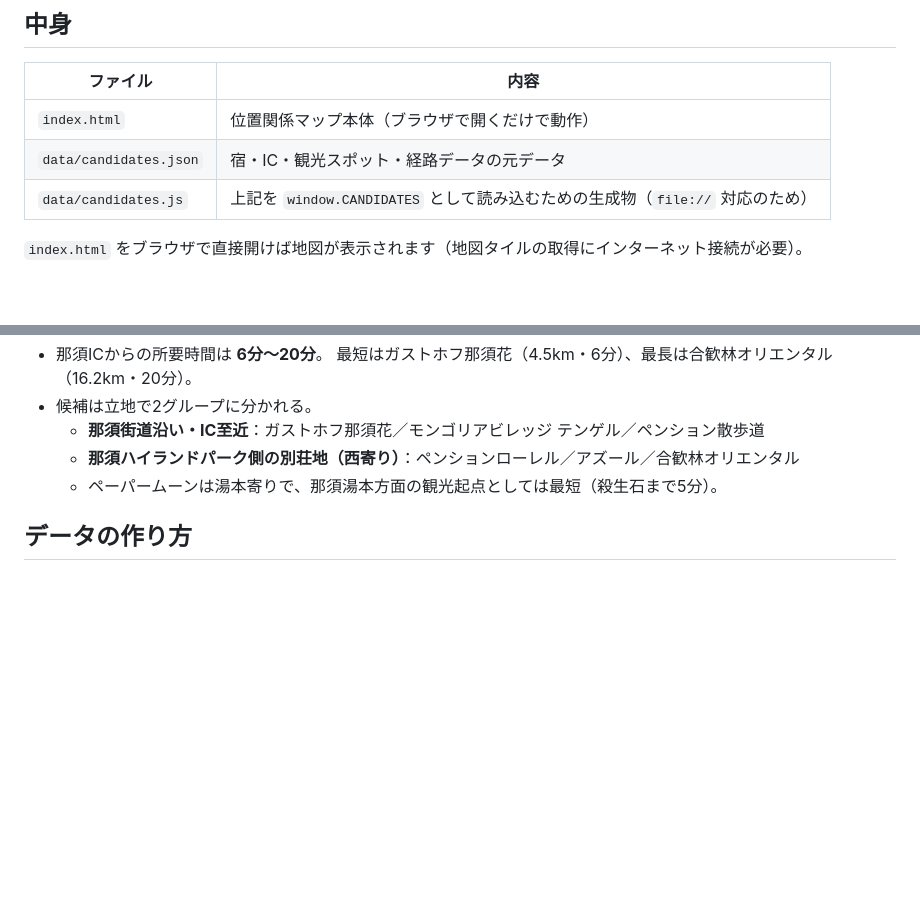
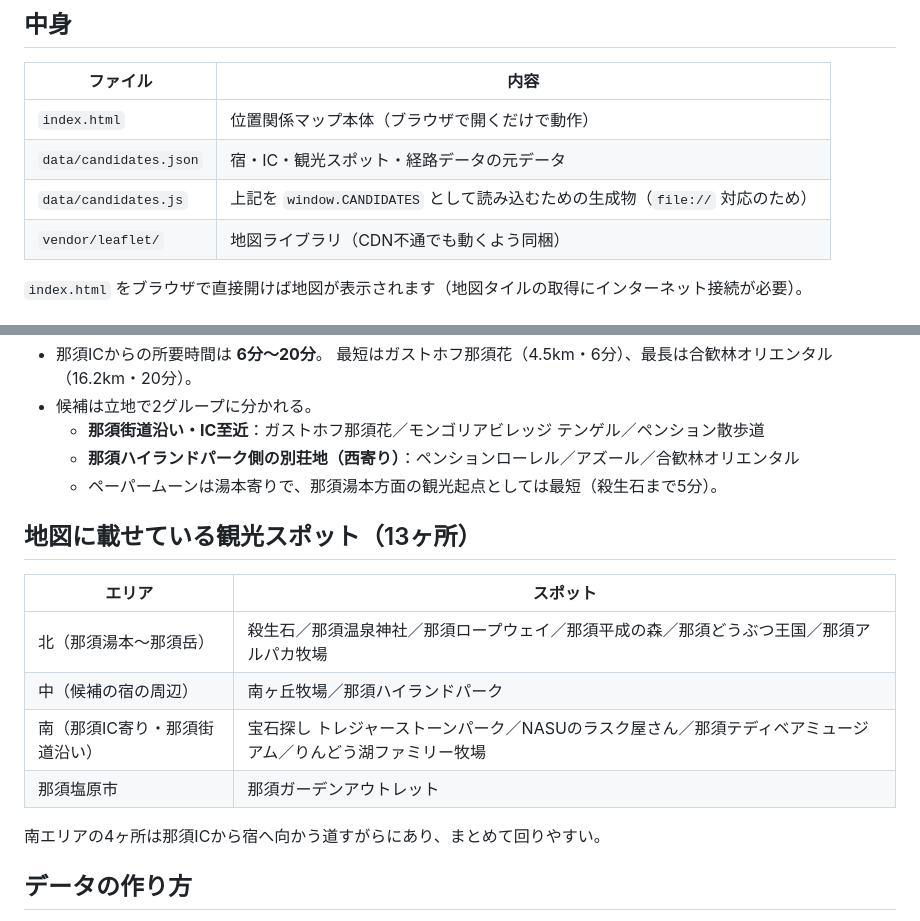
Before and after one commit to dat0925/travel202610, a Markdown page: 2026年10月結婚20周年旅行計画/README.md, 2 parts joined by grey strips. Drawn GitHub-style; blank space fills up the shorter version.

Commit message:
READMEに観光スポット一覧とvendorディレクトリの説明を追加
地図に載せている13ヶ所をエリア別に一覧化し、リポジトリを開いただけで
何が載っているか分かるようにした。あわせて中身の表から漏れていた
vendor/leaflet の行を補った。

```diff
--- a/2026年10月結婚20周年旅行計画/README.md
+++ b/2026年10月結婚20周年旅行計画/README.md
@@ -10,6 +10,7 @@
 | `index.html` | 位置関係マップ本体（ブラウザで開くだけで動作） |
 | `data/candidates.json` | 宿・IC・観光スポット・経路データの元データ |
 | `data/candidates.js` | 上記を `window.CANDIDATES` として読み込むための生成物（`file://` 対応のため） |
+| `vendor/leaflet/` | 地図ライブラリ（CDN不通でも動くよう同梱） |
 
 `index.html` をブラウザで直接開けば地図が表示されます（地図タイルの取得にインターネット接続が必要）。
 
@@ -25,6 +26,17 @@
   - **那須街道沿い・IC至近**：ガストホフ那須花／モンゴリアビレッジ テンゲル／ペンション散歩道
   - **那須ハイランドパーク側の別荘地（西寄り）**：ペンションローレル／アズール／合歓林オリエンタル
   - ペーパームーンは湯本寄りで、那須湯本方面の観光起点としては最短（殺生石まで5分）。
+
+## 地図に載せている観光スポット（13ヶ所）
+
+| エリア | スポット |
+| --- | --- |
+| 北（那須湯本〜那須岳） | 殺生石／那須温泉神社／那須ロープウェイ／那須平成の森／那須どうぶつ王国／那須アルパカ牧場 |
+| 中（候補の宿の周辺） | 南ヶ丘牧場／那須ハイランドパーク |
+| 南（那須IC寄り・那須街道沿い） | 宝石探し トレジャーストーンパーク／NASUのラスク屋さん／那須テディベアミュージアム／りんどう湖ファミリー牧場 |
+| 那須塩原市 | 那須ガーデンアウトレット |
+
+南エリアの4ヶ所は那須ICから宿へ向かう道すがらにあり、まとめて回りやすい。
 
 ## データの作り方
 
```
